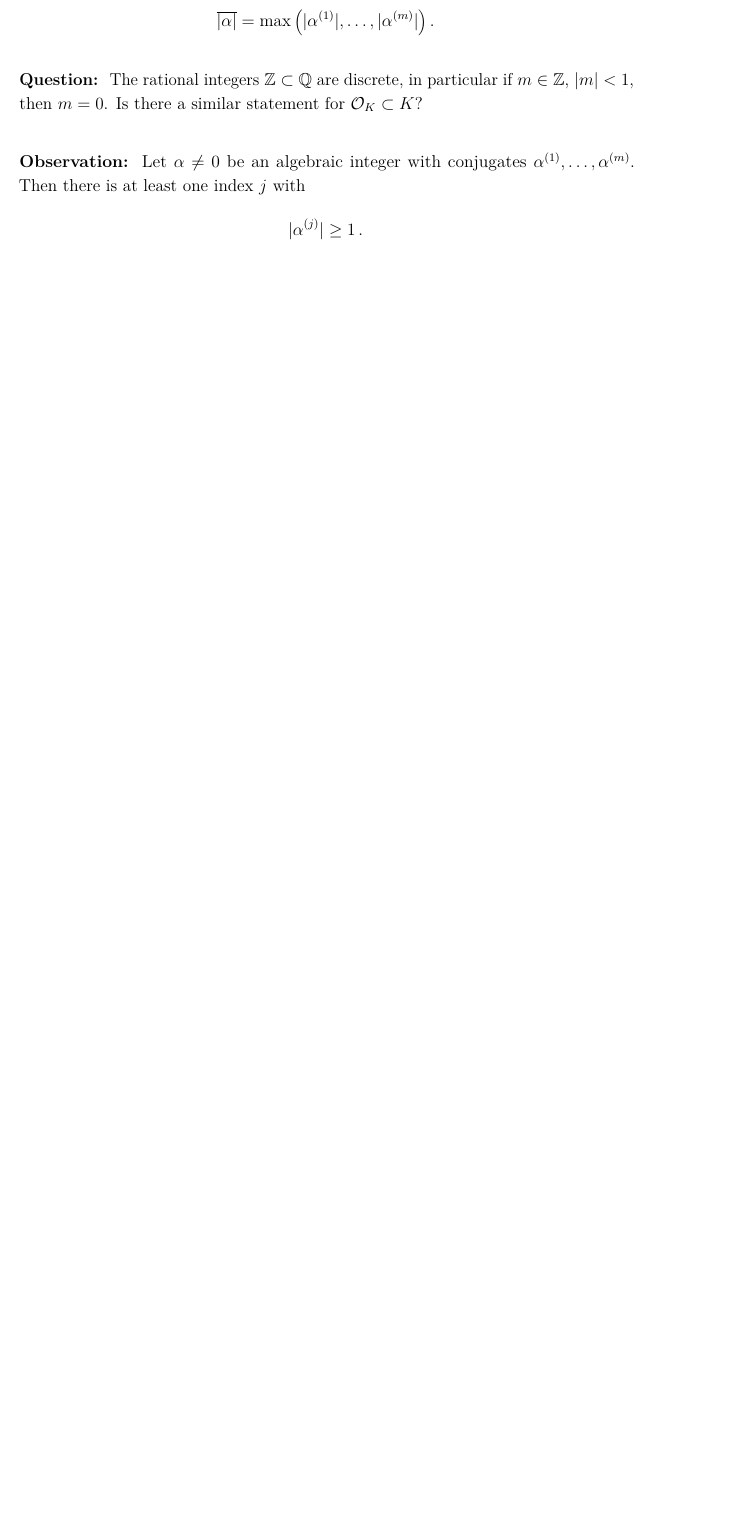
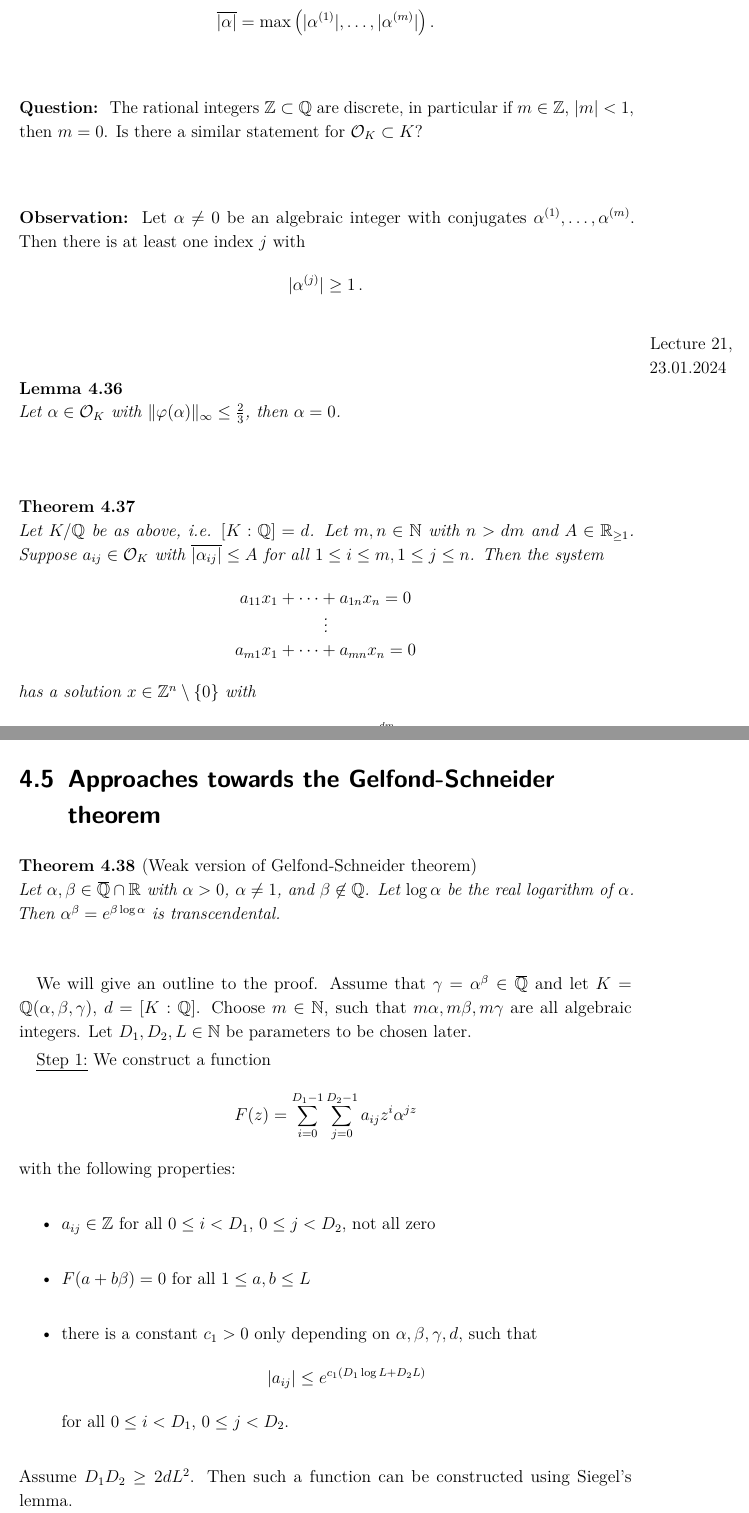
Before and after one commit to DalistNirgendwo/ANT-III-Lecture-Notes, a LaTeX thesis (ANT III Lecture Notes.tex, which reads lectures/lec21.tex): part of page 59 of 61 before the commit and two parts of pages 59 and 60 of 67 after it, the two joined at a grey line, cut so that both start at the same text, the shorter picture padded with empty space. The pictures show the PDF file ANT III Lecture Notes.pdf that the author committed with the source.

Commit message:
fully added lecture 21 and 22

```diff
--- /dev/null
+++ b/lectures/lec21.tex
@@ -0,0 +1,20 @@
+\lecture{23.01.2024}
+\begin{lem}
+	Let \( \alpha \in \Ocal_K \) with \( \|\varphi(\alpha)\|_\infty \leq \frac{2}{3} \), then \( \alpha = 0 \).
+\end{lem}
+
+\begin{thm}
+	Let \( K / \Q \) be as above, i.e. \( [K:\Q] = d \).
+	Let \( m, n \in \N \) with \( n > dm \) and \( A \in \R_{\geq 1} \).
+	Suppose \( a_{ij} \in \Ocal_K \) with \( \house{\alpha_{ij}} \leq A \) for all \( 1 \leq i \leq m, 1 \leq j \leq n \).
+	Then the system
+	\begin{equation*}
+		\begin{array}{c}
+			a_{11} x_1 + \dots + a_{1n} x_n = 0\\
+			\vdots \\
+			a_{m1} x_1 + \dots + a_{mn} x_n = 0
+		\end{array}
+	\end{equation*}
+	has a solution \( x \in \Z^n \setminus \{0\} \) with
+	\[ \max_{1 \leq i \leq n} |x_i| \leq (3nA)^\frac{dm}{n-dm} \,. \]
+\end{thm}
@@ -0,0 +27,21 @@
+	Let \( \log\alpha \) be the real logarithm of \( \alpha \).
+	Then \( \alpha^\beta = e^{\beta \log\alpha} \) is transcendental.
+\end{thm}
+
+We will give an outline to the proof.
+Assume that \( \gamma = \alpha^\beta \in \QQbar \) and let \( K = \Q(\alpha, \beta, \gamma) \), \( d = [K:\Q] \).
+Choose \( m \in \N \), such that \( m\alpha, m\beta, m\gamma \) are all algebraic integers.
+Let \( D_1, D_2, L \in \N \) be parameters to be chosen later.
+
+\underline{Step 1:} We construct a function
+\[ F(z) = \sum_{i=0}^{D_1-1} \sum_{j=0}^{D_2 - 1} a_{ij}z^i \alpha^{jz} \]
+with the following properties:
+\begin{itemize}
+	\item \( a_{ij} \in \Z \) for all \( 0 \leq i < D_1 \), \( 0 \leq j < D_2 \), not all zero
+	\item \( F(a+b\beta) = 0 \) for all \( 1 \leq a, b \leq L \)
+	\item there is a constant \( c_1 > 0 \) only depending on \( \alpha, \beta, \gamma, d \), such that
+		\[ |a_{ij}| \leq e^{c_1 (D_1 \log L + D_2 L)} \]
+		for all \( 0 \leq i < D_1 \), \( 0 \leq j < D_2 \).
+\end{itemize}
+Assume \( D_1D_2 \geq 2dL^2 \).
+Then such a function can be constructed using Siegel's lemma.
@@ -0,0 +54,3 @@
+\begin{equation}\label{eq:4.6}
+	E(z) = \sum_{k=1}^{r} p_k(z) e^{\gamma_k z}
+\end{equation}
@@ -0,0 +63,7 @@
+	zeros in \( \R \).
+\end{lem}
+
+\underline{Step 3:} Let \( c=1 + \lfloor \sqrt{2d} \rfloor \).
+Using tools from complex analysis we show that \( |F(a+b\beta)| \) is very small for \( 1 \leq a,b \leq cL \).
+
+\begin{lem}\label{thm:4.40}
@@ -0,0 +73 @@
+		\item \( |F(a+b\beta)| \leq e^{c_4 L^\frac{3}{2} \log L - L^2} \)
@@ -0,0 +77,14 @@
+\end{lem}
+
+From \Cref{thm:4.40} we deduce the following:
+Let \( 1 \leq a, b \leq cL \).
+Then there is a constant \( c_6 > 0 \) such that
+\begin{align*}
+	\left| N_{K/\Q} \left( m^{D_1 + 2cLD_2} F(a+b\beta) \right) \right| &= m^{d(D_1 + 2cLD_2)} \left| \prod_{\sigma: K \hookrightarrow \C} \sigma\big( F(a+b\beta) \big) \right|\\
+	&\leq m^{d(D_1 + 2cLD_2)} e^{c_4 L^\frac{3}{2} \log L - L^2 + (d-1)c_5 L^\frac{3}{2} \log L}\\
+	&\leq e^{c_6 L^\frac{3}{2} \log L - L^2}
+\end{align*}
+Hence, for \( L \) sufficiently large, we find
+\[ \left| N_{K/\Q} \left(\underbrace{m^{D_1 + 2cLD_2} F(a+b\beta)}_{\in \Ocal_K}\right) \right| < 1 \]
+and \( F(a+b\beta) = 0 \) for \( 1 \leq a,b \leq cL \).
+As \( 1,\beta \) are \( \Q \)-linearly independent, this implies that \( F \) has at least \( c^2L^2 > 2dL^2 = D_1D_2 \) real zeros, which is a contradiction to step 2.
```
Also changed, not shown: ANT III Lecture Notes.tex (+1 -0 lines), lectures/cpt04.tex (+1 -0 lines), lectures/cpt05.tex (added, +3 -0 lines), lectures/lec05b.tex (+1 -1 lines), lectures/lec08.tex (+1 -1 lines), lectures/lec11.tex (+2 -2 lines), lectures/lec22.tex (added, +77 -0 lines), ANT III Lecture Notes.pdf, lectures/lec21.tex (24 more changed lines), 1 other file.
